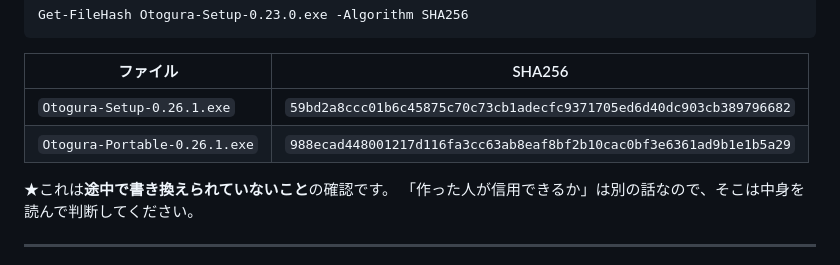
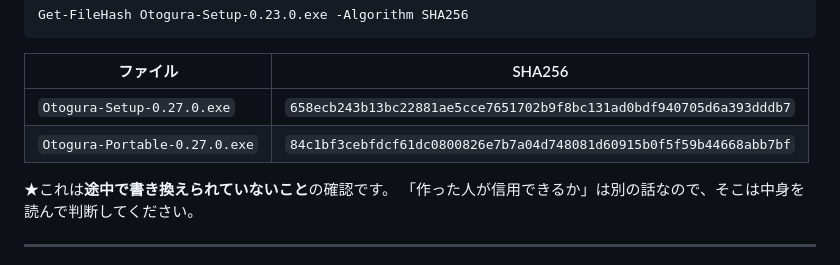
Before and after one commit to xmichinokux/otogura, a Markdown page: README.md, the part around the change. GitHub-like rendering; folded sections open.

Commit message:
0.27.0 のハッシュを README に入れた
Co-Authored-By: Claude Opus 5 <noreply@anthropic.com>

```diff
--- a/README.md
+++ b/README.md
@@ -940,8 +940,8 @@ Get-FileHash Otogura-Setup-0.23.0.exe -Algorithm SHA256
 
 | ファイル | SHA256 |
 |---|---|
-| `Otogura-Setup-0.26.1.exe` | `59bd2a8ccc01b6c45875c70c73cb1adecfc9371705ed6d40dc903cb389796682` |
-| `Otogura-Portable-0.26.1.exe` | `988ecad448001217d116fa3cc63ab8eaf8bf2b10cac0bf3e6361ad9b1e1b5a29` |
+| `Otogura-Setup-0.27.0.exe` | `658ecb243b13bc22881ae5cce7651702b9f8bc131ad0bdf940705d6a393dddb7` |
+| `Otogura-Portable-0.27.0.exe` | `84c1bf3cebfdcf61dc0800826e7b7a04d748081d60915b0f5f59b44668abb7bf` |
 
 ★これは**途中で書き換えられていないこと**の確認です。
 「作った人が信用できるか」は別の話なので、そこは中身を読んで判断してください。
```
